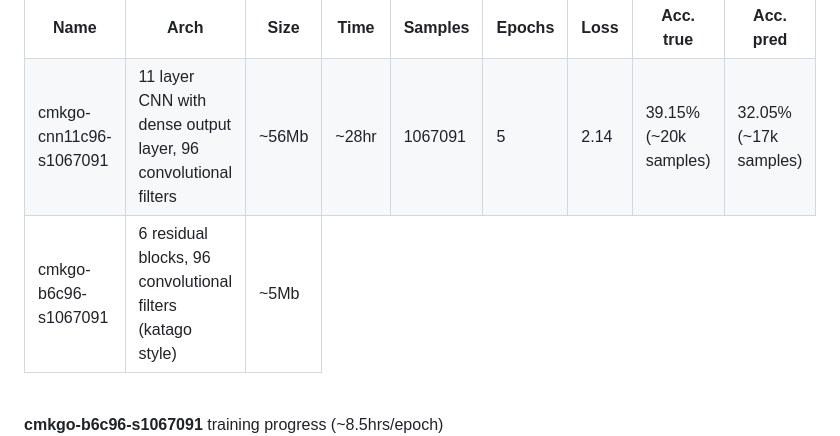
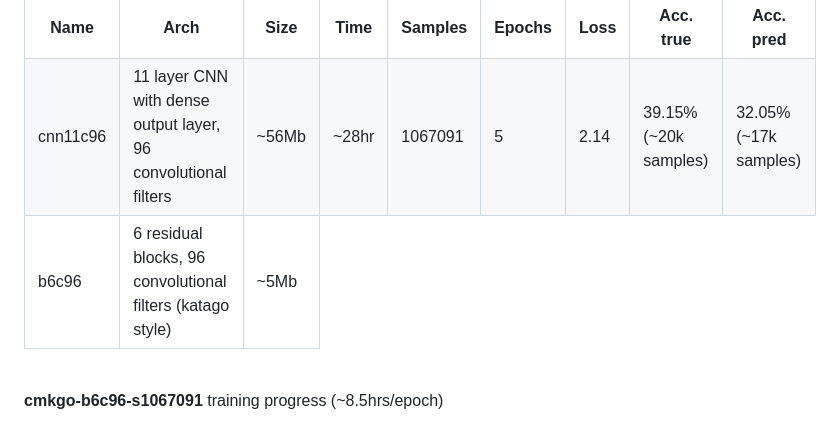
Before and after one commit to maksimKorzh/cmk-go, a Markdown page: README.md, the part around the change. Drawn GitHub-style.

```diff
--- a/README.md
+++ b/README.md
@@ -28,7 +28,7 @@ Following table shows training results comparison:
     <th>Acc. pred</th>
   </tr>
   <tr>
-    <td>cmkgo-cnn11c96-s1067091</td>
+    <td>cnn11c96</td>
     <td>11 layer CNN with dense output layer, 96 convolutional filters</td>
     <td>~56Mb</td>
     <td>~28hr</td>
@@ -39,7 +39,7 @@ Following table shows training results comparison:
     <td>32.05% (~17k samples)</td>
   </tr>
   <tr>
-    <td>cmkgo-b6c96-s1067091</td>
+    <td>b6c96</td>
     <td>6 residual blocks, 96 convolutional filters (katago style)</td>
     <td>~5Mb</td>
   </tr>
```
